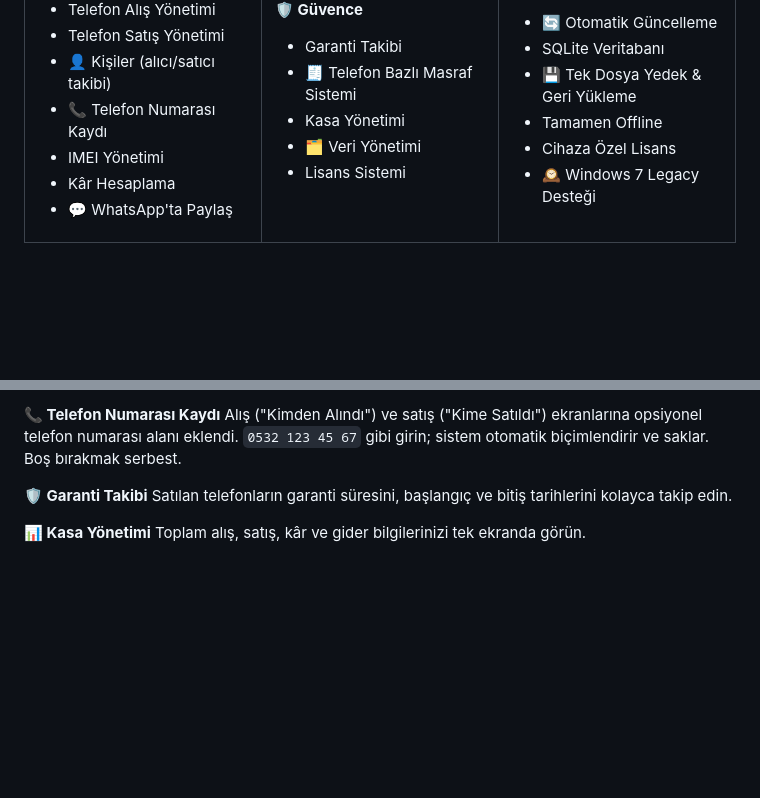
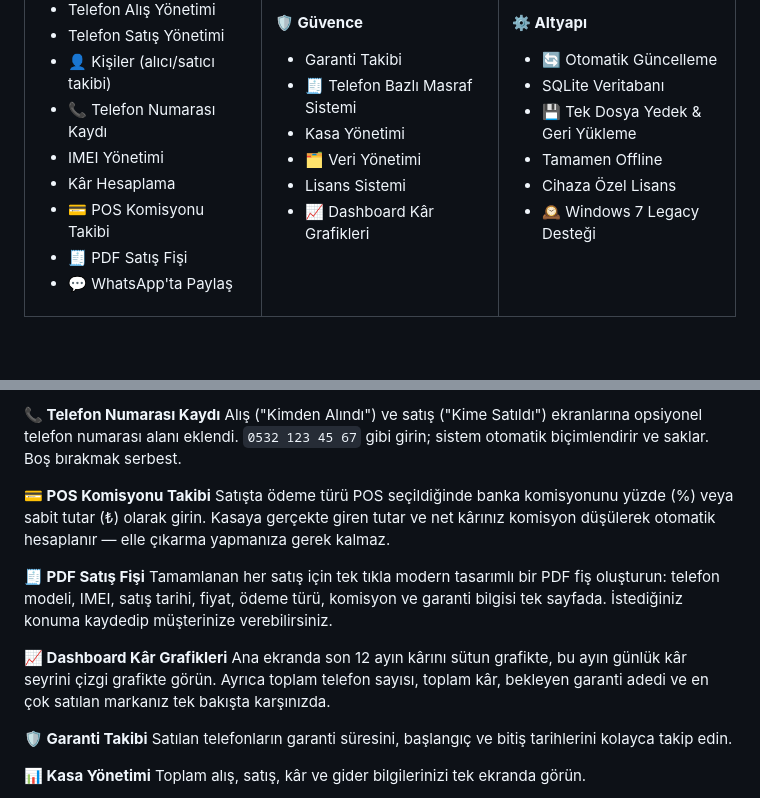
Before and after one commit to coban9066/neva-mobile, a Markdown page: README.md, 2 parts joined by grey strips. Drawn GitHub-style; blank space fills up the shorter version.

Commit message:
v0.1.6: POS komisyonu, PDF satis fisi, kar grafikleri

```diff
--- a/README.md
+++ b/README.md
@@ -58,6 +58,8 @@ Excel'de ayrı bir sayfa alış için, ayrı bir sayfa satış için. Defterde d
 - 📞 Telefon Numarası Kaydı
 - IMEI Yönetimi
 - Kâr Hesaplama
+- 💳 POS Komisyonu Takibi
+- 🧾 PDF Satış Fişi
 - 💬 WhatsApp'ta Paylaş
 
 </td>
@@ -69,6 +71,7 @@ Excel'de ayrı bir sayfa alış için, ayrı bir sayfa satış için. Defterde d
 - Kasa Yönetimi
 - 🗂️ Veri Yönetimi
 - Lisans Sistemi
+- 📈 Dashboard Kâr Grafikleri
 
 </td>
 <td width="33%" valign="top">
@@ -106,6 +109,15 @@ Her telefonun detayında yeni bir "Kişiler" sekmesi: telefonu **kimden aldığ
 
 **📞 Telefon Numarası Kaydı**
 Alış ("Kimden Alındı") ve satış ("Kime Satıldı") ekranlarına opsiyonel telefon numarası alanı eklendi. `0532 123 45 67` gibi girin; sistem otomatik biçimlendirir ve saklar. Boş bırakmak serbest.
+
+**💳 POS Komisyonu Takibi**
+Satışta ödeme türü POS seçildiğinde banka komisyonunu yüzde (%) veya sabit tutar (₺) olarak girin. Kasaya gerçekte giren tutar ve net kârınız komisyon düşülerek otomatik hesaplanır — elle çıkarma yapmanıza gerek kalmaz.
+
+**🧾 PDF Satış Fişi**
+Tamamlanan her satış için tek tıkla modern tasarımlı bir PDF fiş oluşturun: telefon modeli, IMEI, satış tarihi, fiyat, ödeme türü, komisyon ve garanti bilgisi tek sayfada. İstediğiniz konuma kaydedip müşterinize verebilirsiniz.
+
+**📈 Dashboard Kâr Grafikleri**
+Ana ekranda son 12 ayın kârını sütun grafikte, bu ayın günlük kâr seyrini çizgi grafikte görün. Ayrıca toplam telefon sayısı, toplam kâr, bekleyen garanti adedi ve en çok satılan markanız tek bakışta karşınızda.
 
 **🛡️ Garanti Takibi**
 Satılan telefonların garanti süresini, başlangıç ve bitiş tarihlerini kolayca takip edin.
```
